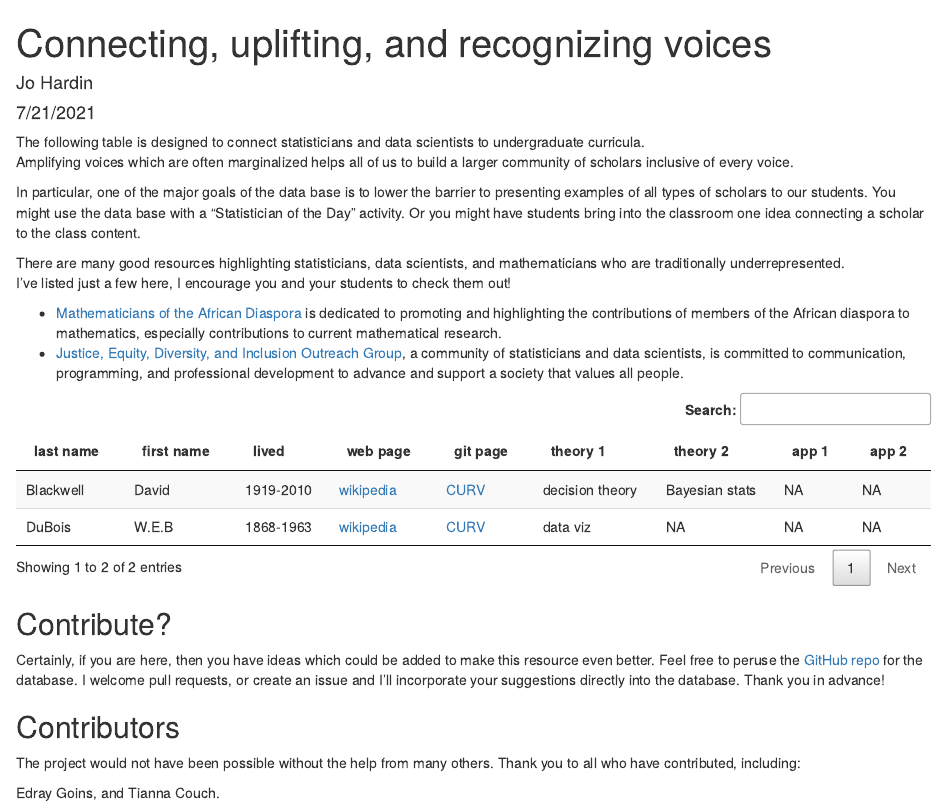
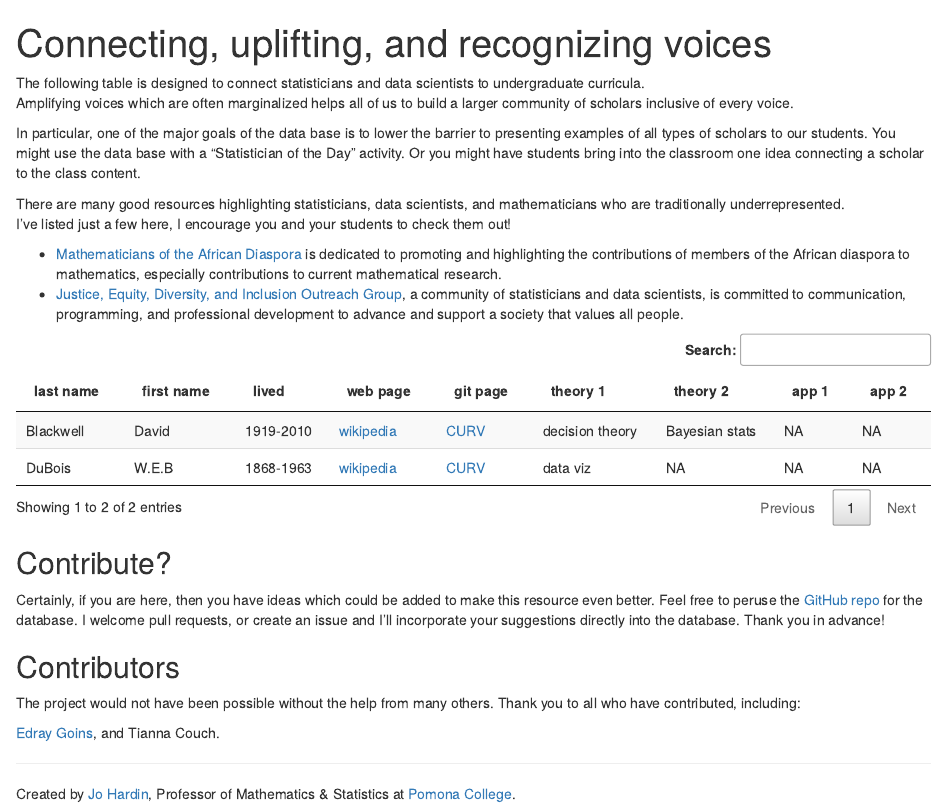
Before and after one commit to hardin47/CURV, an R Markdown document (index.Rmd): the page in a window 1100 px wide, from its top. Rendered offline with R 4.5, knitr and Pandoc, with nearby package versions.

Commit message:
more formatting

```diff
--- a/index.Rmd
+++ b/index.Rmd
@@ -1,7 +1,5 @@
 ---
 title: "Connecting, uplifting, and recognizing voices"
-author: "Jo Hardin"
-date: "7/21/2021"
 output: html_document
 ---
 
@@ -60,4 +58,8 @@ Thank you in advance!
 The project would not have been possible without the help from many others.
 Thank you to all who have contributed, including:
 
-Edray Goins, and Tianna Couch.
+[Edray Goins](https://www.pomona.edu/directory/people/edray-goins), and Tianna Couch.
+
+----------------------
+
+Created by [Jo Hardin](https://hardin47.netlify.app/), Professor of Mathematics & Statistics at [Pomona College](https://www.pomona.edu/academics/departments/mathematics).
```
